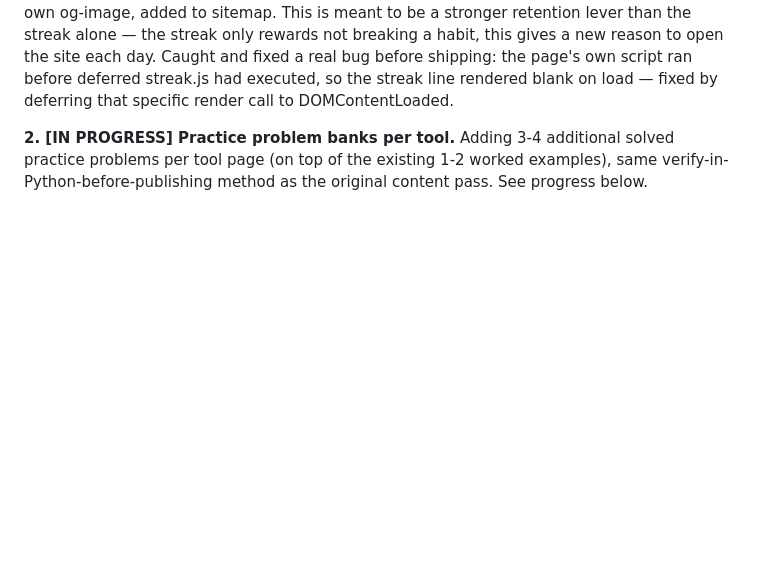
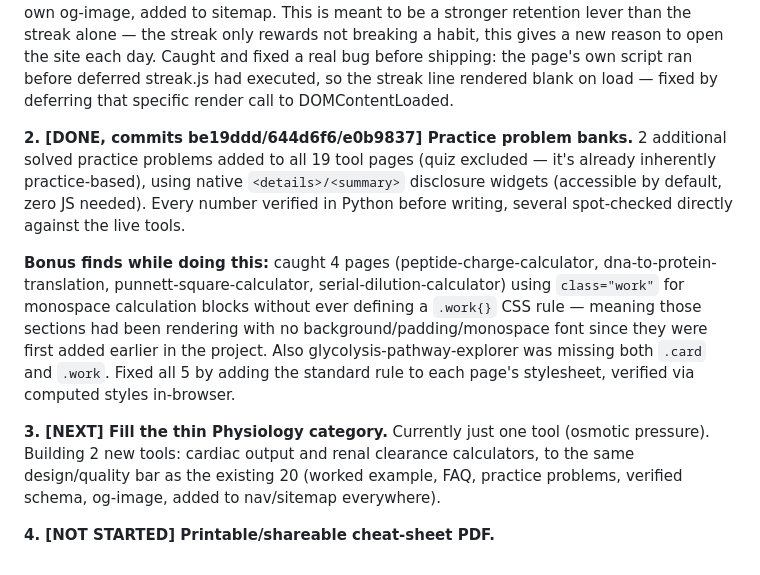
Before and after one commit to keonazadi-cyber/biochemtools, a Markdown page: GROWTH-ROADMAP.md, the part around the change. GitHub-like rendering; blank space fills up the shorter version.

Commit message:
Log: practice problem banks complete, moving to new physiology tools

```diff
--- a/GROWTH-ROADMAP.md
+++ b/GROWTH-ROADMAP.md
@@ -376,7 +376,27 @@ shipping: the page's own script ran before deferred streak.js had
 executed, so the streak line rendered blank on load — fixed by
 deferring that specific render call to DOMContentLoaded.
 
-**2. [IN PROGRESS] Practice problem banks per tool.** Adding 3-4
-additional solved practice problems per tool page (on top of the
-existing 1-2 worked examples), same verify-in-Python-before-publishing
-method as the original content pass. See progress below.
+**2. [DONE, commits be19ddd/644d6f6/e0b9837] Practice problem banks.**
+2 additional solved practice problems added to all 19 tool pages (quiz
+excluded — it's already inherently practice-based), using native
+`<details>/<summary>` disclosure widgets (accessible by default, zero
+JS needed). Every number verified in Python before writing, several
+spot-checked directly against the live tools.
+
+**Bonus finds while doing this:** caught 4 pages
+(peptide-charge-calculator, dna-to-protein-translation,
+punnett-square-calculator, serial-dilution-calculator) using
+`class="work"` for monospace calculation blocks without ever defining
+a `.work{}` CSS rule — meaning those sections had been rendering with
+no background/padding/monospace font since they were first added
+earlier in the project. Also glycolysis-pathway-explorer was missing
+both `.card` and `.work`. Fixed all 5 by adding the standard rule to
+each page's stylesheet, verified via computed styles in-browser.
+
+**3. [NEXT] Fill the thin Physiology category.** Currently just one
+tool (osmotic pressure). Building 2 new tools: cardiac output and
+renal clearance calculators, to the same design/quality bar as the
+existing 20 (worked example, FAQ, practice problems, verified schema,
+og-image, added to nav/sitemap everywhere).
+
+**4. [NOT STARTED] Printable/shareable cheat-sheet PDF.**
```
